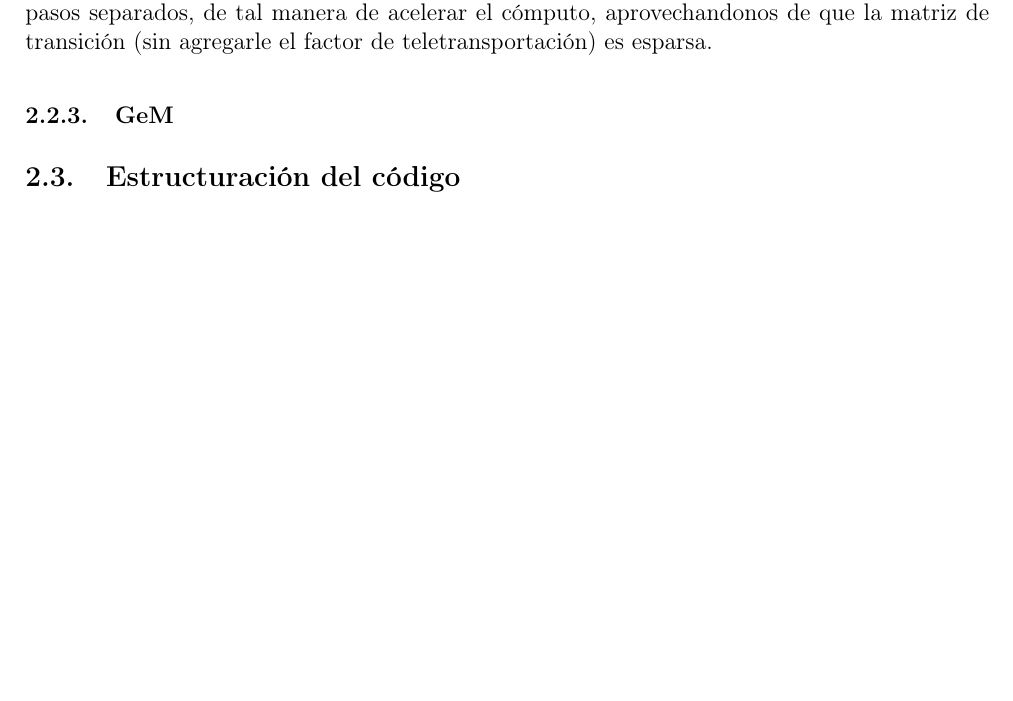
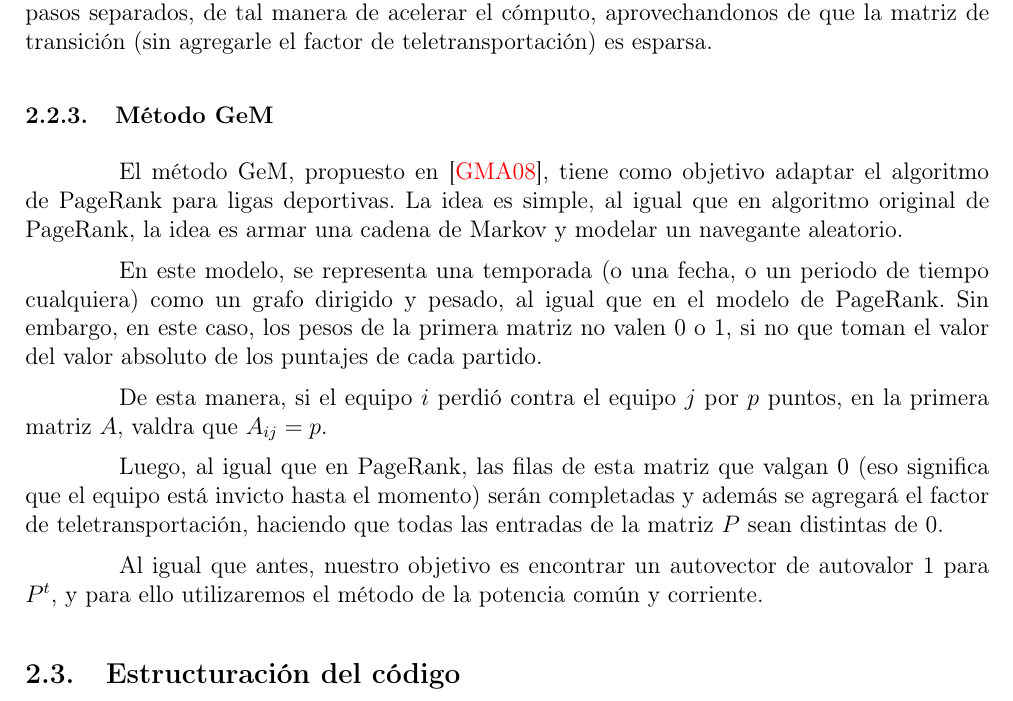
Before and after one commit to gciruelos/metnum-tp2, a LaTeX document (informe/tp.tex, which reads informe/desarrollo.tex): part of page 4 of 9, cut so that both start at the same text, the shorter picture padded with empty space. The pictures show the PDF file informe/tp.pdf that the author committed with the source.

Commit message:
metodo  GeM

```diff
--- a/informe/desarrollo.tex
+++ b/informe/desarrollo.tex
@@ -37,7 +37,17 @@ Luego, se introduce el concepto de teletransportación. La idea es que, con una
 
 En este trabajo en particular, utilizaremos una versión mejorada del algoritmo, propuesta por \cite{Kamvar2003}. Este consiste en separar el único paso del método de la potencia en 3 pasos separados, de tal manera de acelerar el cómputo, aprovechandonos de que la matriz de transición (sin agregarle el factor de teletransportación) es esparsa.
 
-\subsubsection{GeM}
+\subsubsection{Método GeM}
+
+El método GeM, propuesto en \cite{Govan2008}, tiene como objetivo adaptar el algoritmo de PageRank para ligas deportivas. La idea es simple, al igual que en algoritmo original de PageRank, la idea es armar una cadena de Markov y modelar un navegante aleatorio.
+
+En este modelo, se representa una temporada (o una fecha, o un periodo de tiempo cualquiera) como un grafo dirigido y pesado, al igual que en el modelo de PageRank. Sin embargo, en este caso, los pesos de la primera matriz no valen 0 o 1, si no que toman el valor del valor absoluto de los puntajes de cada partido.
+
+De esta manera, si el equipo $i$ perdió contra el equipo $j$ por $p$ puntos, en la primera matriz $A$, valdra que $A_{ij} = p$.
+
+Luego, al igual que en PageRank, las filas de esta matriz que valgan 0 (eso significa que el equipo está invicto hasta el momento) serán completadas y además se agregará el factor de teletransportación, haciendo que todas las entradas de la matriz $P$ sean distintas de 0.
+
+Al igual que antes, nuestro objetivo es encontrar un autovector de autovalor 1 para $P^t$, y para ello utilizaremos el método de la potencia común y corriente.
 
 \subsection{Estructuración del código}
 
```
Also changed, not shown: informe/tp.pdf.
